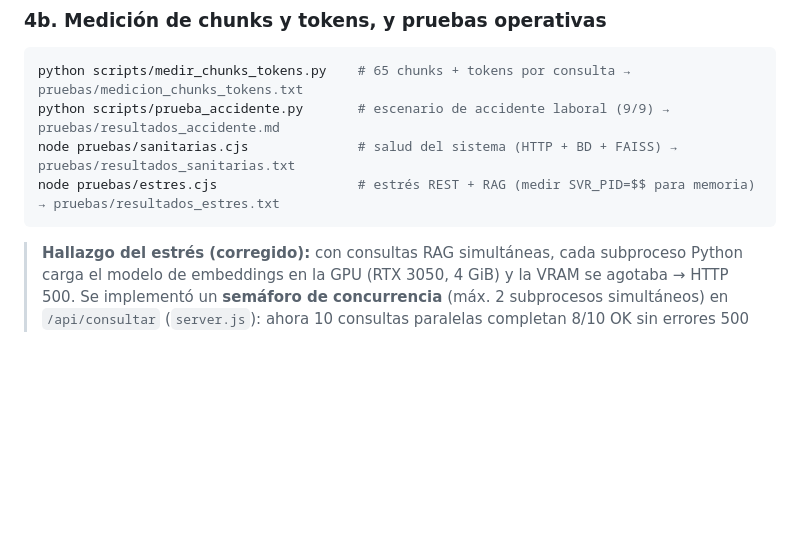
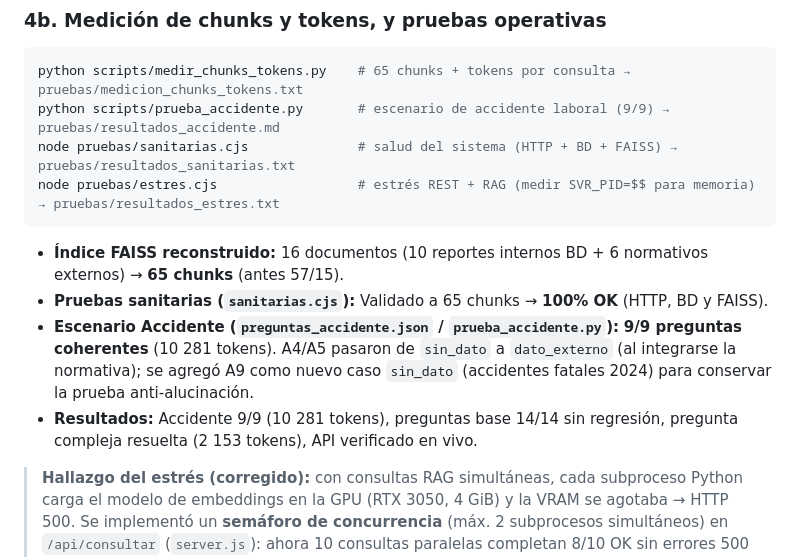
Before and after one commit to yenyag/Salmonera_PM, a Markdown page: README.md, the part around one of its changes. GitHub-like rendering; blank space fills up the shorter version.

````diff
--- a/README.md
+++ b/README.md
@@ -128,6 +139,11 @@ node pruebas/sanitarias.cjs              # salud del sistema (HTTP + BD + FAISS)
 node pruebas/estres.cjs                  # estrés REST + RAG (medir SVR_PID=$$ para memoria) → pruebas/resultados_estres.txt
 ```
 
+- **Índice FAISS reconstruido:** 16 documentos (10 reportes internos BD + 6 normativos externos) → **65 chunks** (antes 57/15).
+- **Pruebas sanitarias (`sanitarias.cjs`):** Validado a 65 chunks → **100% OK** (HTTP, BD y FAISS).
+- **Escenario Accidente (`preguntas_accidente.json` / `prueba_accidente.py`):** **9/9 preguntas coherentes** (10 281 tokens). A4/A5 pasaron de `sin_dato` a `dato_externo` (al integrarse la normativa); se agregó A9 como nuevo caso `sin_dato` (accidentes fatales 2024) para conservar la prueba anti-alucinación.
+- **Resultados:** Accidente 9/9 (10 281 tokens), preguntas base 14/14 sin regresión, pregunta compleja resuelta (2 153 tokens), API verificado en vivo.
+
 > **Hallazgo del estrés (corregido):** con consultas RAG simultáneas, cada subproceso Python carga el modelo de
 > embeddings en la GPU (RTX 3050, 4 GiB) y la VRAM se agotaba → HTTP 500. Se implementó un **semáforo
 > de concurrencia** (máx. 2 subprocesos simultáneos) en `/api/consultar` (`server.js`): ahora 10
````
Also changed, not shown: other parts of README.md (+13 -2 lines), docs/arquitectura.md (+1 -1 lines).
